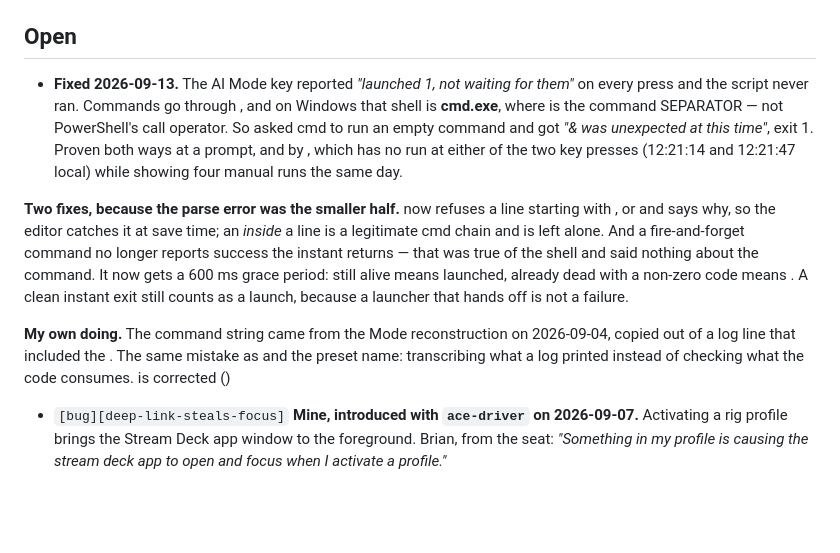
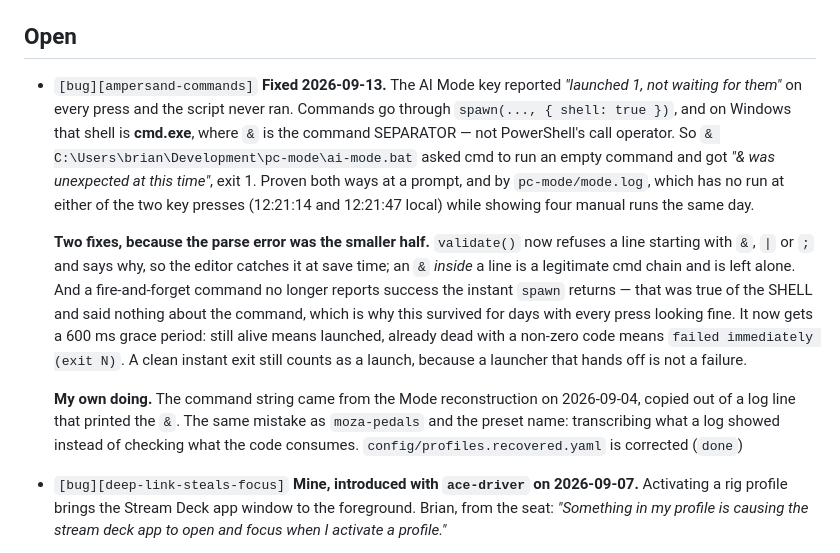
Before and after one commit to brianreese/streamdeck-rig-profiles, a Markdown page: docs/backlog.md, the part around the change. Rendered like a GitHub page; blank space fills up the shorter version.

Commit message:
Backlog: repair the ampersand entry, mangled by shell escaping
The previous commit wrote it through a bash heredoc and every backticked
span was eaten by command substitution. Rewritten from a file.

Co-Authored-By: Claude Opus 5 <noreply@anthropic.com>

```diff
--- a/docs/backlog.md
+++ b/docs/backlog.md
@@ -53,30 +53,31 @@ and nothing else currently does.
 
 ## Open
 
--  **Fixed 2026-09-13.** The AI Mode key reported
+- `[bug][ampersand-commands]` **Fixed 2026-09-13.** The AI Mode key reported
   *"launched 1, not waiting for them"* on every press and the script never ran.
-  Commands go through , and on Windows that shell is
-  **cmd.exe**, where  is the command SEPARATOR — not PowerShell's call
-  operator. So  asked cmd to run an empty command and got
-  *"& was unexpected at this time"*, exit 1. Proven both ways at a prompt, and by
-  , which has no run at either of the two key presses
-  (12:21:14 and 12:21:47 local) while showing four manual runs the same day.
+  Commands go through `spawn(..., { shell: true })`, and on Windows that shell is
+  **cmd.exe**, where `&` is the command SEPARATOR — not PowerShell's call
+  operator. So `& C:\Users\brian\Development\pc-mode\ai-mode.bat` asked cmd to
+  run an empty command and got *"& was unexpected at this time"*, exit 1. Proven
+  both ways at a prompt, and by `pc-mode/mode.log`, which has no run at either of
+  the two key presses (12:21:14 and 12:21:47 local) while showing four manual
+  runs the same day.
 
-  **Two fixes, because the parse error was the smaller half.**  now
-  refuses a line starting with ,  or  and says why, so the editor catches
-  it at save time; an  *inside* a line is a legitimate cmd chain and is left
-  alone. And a fire-and-forget command no longer reports success the instant
-   returns — that was true of the shell and said nothing about the
-  command. It now gets a 600 ms grace period: still alive means launched, already
-  dead with a non-zero code means . A clean instant
-  exit still counts as a launch, because a launcher that hands off is not a
-  failure.
+  **Two fixes, because the parse error was the smaller half.** `validate()` now
+  refuses a line starting with `&`, `|` or `;` and says why, so the editor
+  catches it at save time; an `&` *inside* a line is a legitimate cmd chain and
+  is left alone. And a fire-and-forget command no longer reports success the
+  instant `spawn` returns — that was true of the SHELL and said nothing about the
+  command, which is why this survived for days with every press looking fine. It
+  now gets a 600 ms grace period: still alive means launched, already dead with a
+  non-zero code means `failed immediately (exit N)`. A clean instant exit still
+  counts as a launch, because a launcher that hands off is not a failure.
 
   **My own doing.** The command string came from the Mode reconstruction on
-  2026-09-04, copied out of a log line that included the . The same mistake
-  as  and the preset name: transcribing what a log printed instead
-  of checking what the code consumes.  is
-  corrected ()
+  2026-09-04, copied out of a log line that printed the `&`. The same mistake as
+  `moza-pedals` and the preset name: transcribing what a log showed instead of
+  checking what the code consumes. `config/profiles.recovered.yaml` is corrected
+  (`done`)
 
 - `[bug][deep-link-steals-focus]` **Mine, introduced with `ace-driver` on
   2026-09-07.** Activating a rig profile brings the Stream Deck app window to the
```
